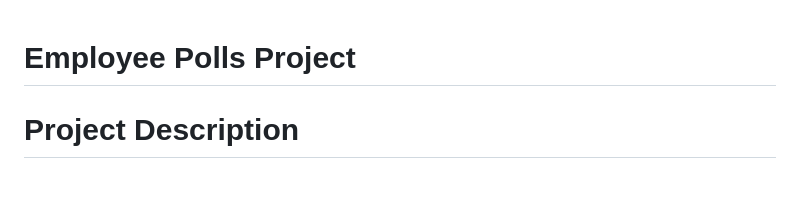
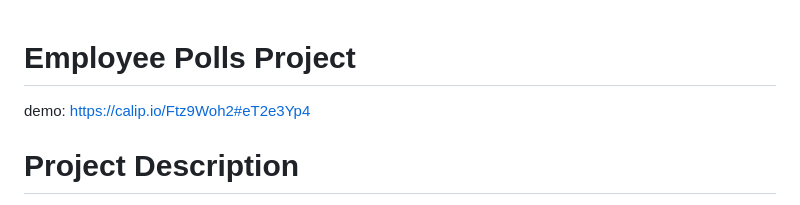
Before and after one commit to Majed1945/Udacity-React-Redux-EmployeePolls-Project, a Markdown page: README.md, the part around the change. Drawn GitHub-style.

```diff
--- a/README.md
+++ b/README.md
@@ -1,5 +1,5 @@
 # Employee Polls Project
-
+demo: https://calip.io/Ftz9Woh2#eT2e3Yp4
 # Project Description
 
 The "Employee Polls" project is my implementation of the final project for the Udacity React Nanodegree program. It is a web application that allows employees to participate in polls and surveys related to their work. Employees can create their own polls, respond to polls created by other employees, and view the results of polls. This project is built using React, Redux, and React Router, and the UI is styled using the Tailwind CSS framework.
```
